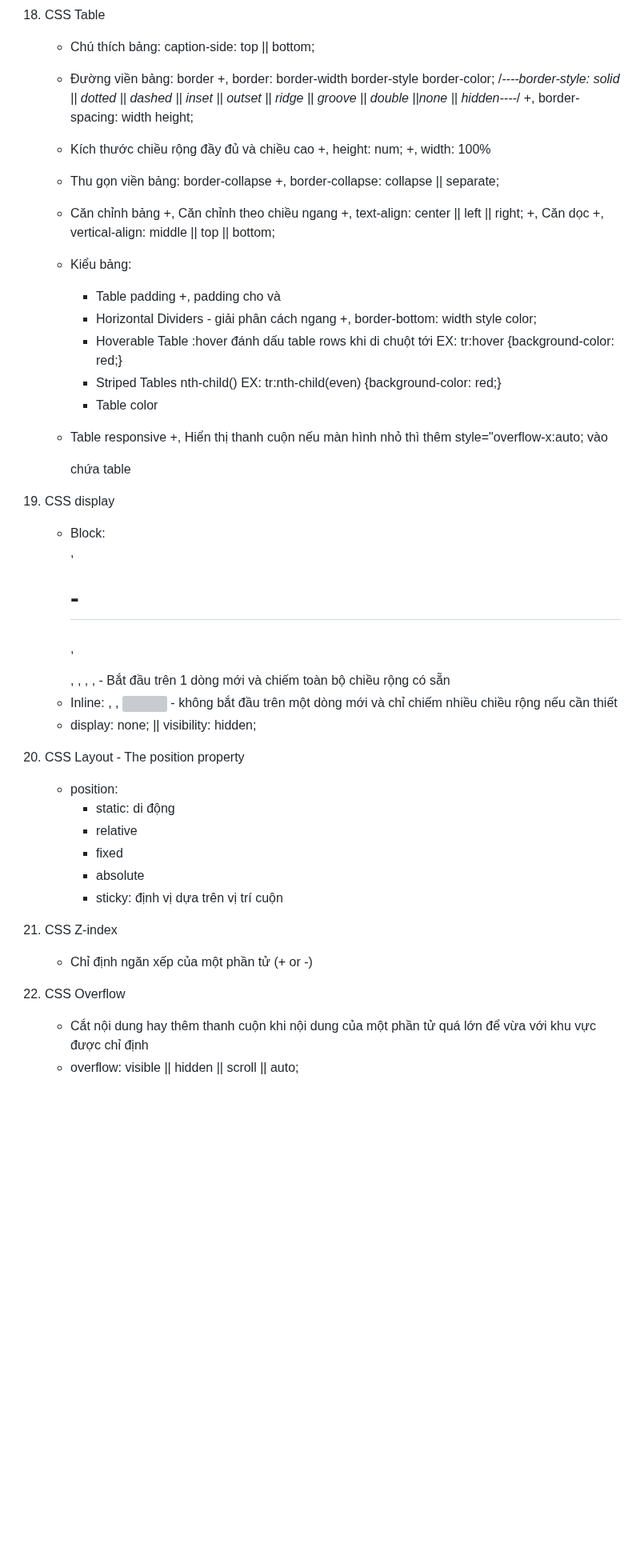
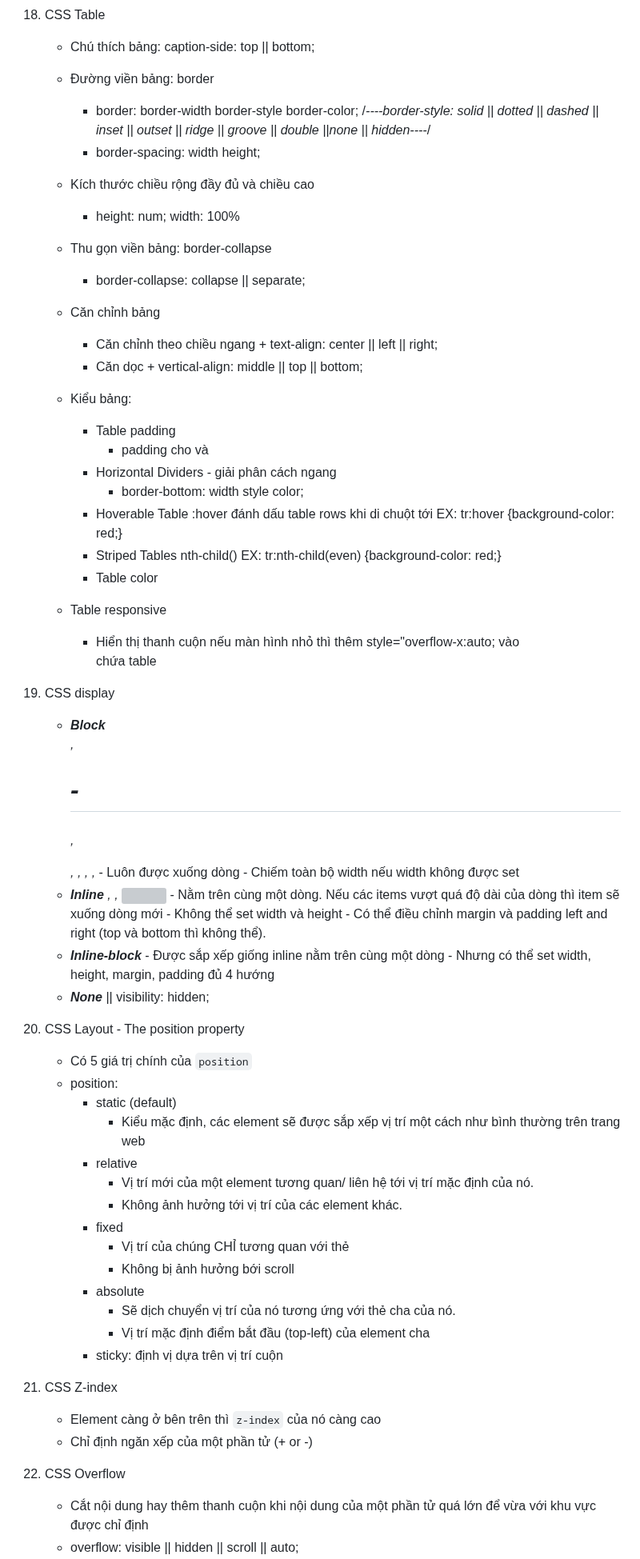
Before and after one commit to HuyenVTTHE172681/web, a Markdown page: Section1_HTML/css.md, the part around one of its changes. Shown at 80% size. Drawn GitHub-style; blank space fills up the shorter version; grey boxes are pictures that could not be loaded.

```diff
--- a/Section1_HTML/css.md
+++ b/Section1_HTML/css.md
@@ -199,53 +199,71 @@
 18. CSS Table
     - Chú thích bảng: caption-side: top || bottom;
     - Đường viền bảng: border
-        +, border: border-width border-style border-color;
+        - border: border-width border-style border-color;
         /*----border-style: solid || dotted || dashed || inset || outset || ridge || groove || double ||none || hidden----*/
-        +, border-spacing: width height;
+        - border-spacing: width height;
 
     - Kích thước chiều rộng đầy đủ và chiều cao
-        +, height: num;
-        +, width: 100%
+        - height: num;
+          width: 100%
 
     - Thu gọn viền bảng: border-collapse
-        +, border-collapse: collapse || separate;
+        - border-collapse: collapse || separate;
 
     - Căn chỉnh bảng
-        +, Căn chỉnh theo chiều ngang
-            +, text-align: center || left || right;
-        +, Căn dọc
-            +, vertical-align: middle || top || bottom;
+        - Căn chỉnh theo chiều ngang
+              + text-align: center || left || right;
+        - Căn dọc
+              + vertical-align: middle || top || bottom;
 
     - Kiểu bảng:
-        + Table padding
-            +, padding cho <td></td> và <th></th>
-        + Horizontal Dividers - giải phân cách ngang
-            +, border-bottom: width style color;
-        + Hoverable Table :hover đánh dấu table rows khi di chuột tới
+        - Table padding
+            + padding cho <td></td> và <th></th>
+        - Horizontal Dividers - giải phân cách ngang
+            + border-bottom: width style color;
+        - Hoverable Table :hover đánh dấu table rows khi di chuột tới
             EX: tr:hover {background-color: red;}
-        + Striped Tables nth-child()
+        - Striped Tables nth-child()
             EX: tr:nth-child(even) {background-color: red;}
-        + Table color
+        - Table color
+
     - Table responsive
-        +, Hiển thị thanh cuộn nếu màn hình nhỏ thì thêm style="overflow-x:auto; vào <div></div> chứa table
+        - Hiển thị thanh cuộn nếu màn hình nhỏ thì thêm style="overflow-x:auto; vào <div></div> chứa table
 
 19. CSS display
-    - Block: <div>, <h1> - <h6></h6>, <p></p>, <form>, <header>, <footer>, <section> - Bắt đầu trên 1 dòng mới và chiếm toàn bộ chiều rộng có sẵn
-    - Inline: <span>, <a>, <img> - không bắt đầu trên một dòng mới và chỉ chiếm nhiều chiều rộng nếu cần thiết
-    - display: none; || visibility: hidden;
+    - ***Block*** *<div>, <h1> - <h6></h6>, <p></p>, <form>, <header>, <footer>, <section>*
+          - Luôn được xuống dòng
+          - Chiếm toàn bộ width nếu width không được set
+    - ***Inline*** *<span>, <a>, <img>*
+          - Nằm trên cùng một dòng. Nếu các items vượt quá độ dài của dòng thì item sẽ xuống dòng mới
+          - Không thể set width và height
+          - Có thể điều chỉnh margin và padding left and right (top và bottom thì không thể).
+    - ***Inline-block***
+          - Được sắp xếp giống inline nằm trên cùng một dòng
+          - Nhưng có thể set width, height, margin, padding đủ 4 hướng
+    - ***None*** || visibility: hidden;
 
 20. CSS Layout - The position property
+    - Có 5 giá trị chính của `position`
     - position:
-        + static: di động
-        + relative
-        + fixed
-        + absolute
-        + sticky: định vị dựa trên vị trí cuộn
+        - static (default)
+            + Kiểu mặc định, các element sẽ được sắp xếp vị trí một cách như bình thường trên trang web
+        - relative
+            + Vị trí mới của một element tương quan/ liên hệ tới vị trí mặc định của nó.
+            + Không ảnh hưởng tới vị trí của các element khác.
+        - fixed
+            + Vị trí của chúng CHỈ tương quan với thẻ <html>
+            + Không bị ảnh hưởng bới scroll
+        - absolute
+            + Sẽ dịch chuyển vị trí của nó tương ứng với thẻ cha của nó.
+            + Vị trí mặc định điểm bắt đầu (top-left) của element cha
+        - sticky: định vị dựa trên vị trí cuộn
 
-21. CSS Z-index
+22. CSS Z-index
+    - Element càng ở bên trên thì `z-index` của nó càng cao
     - Chỉ định ngăn xếp của một phần tử (+ or -)
 
-22. CSS Overflow
+24. CSS Overflow
     - Cắt nội dung hay thêm thanh cuộn khi nội dung của một phần tử quá lớn để vừa với khu vực được chỉ định
     - overflow: visible || hidden || scroll || auto;
     - overflow-wrap: normal || anywhere || break-word; (ngắt dòng nếu tràn viền)
```
Also changed, not shown: other parts of Section1_HTML/css.md (+73 -75 lines).
